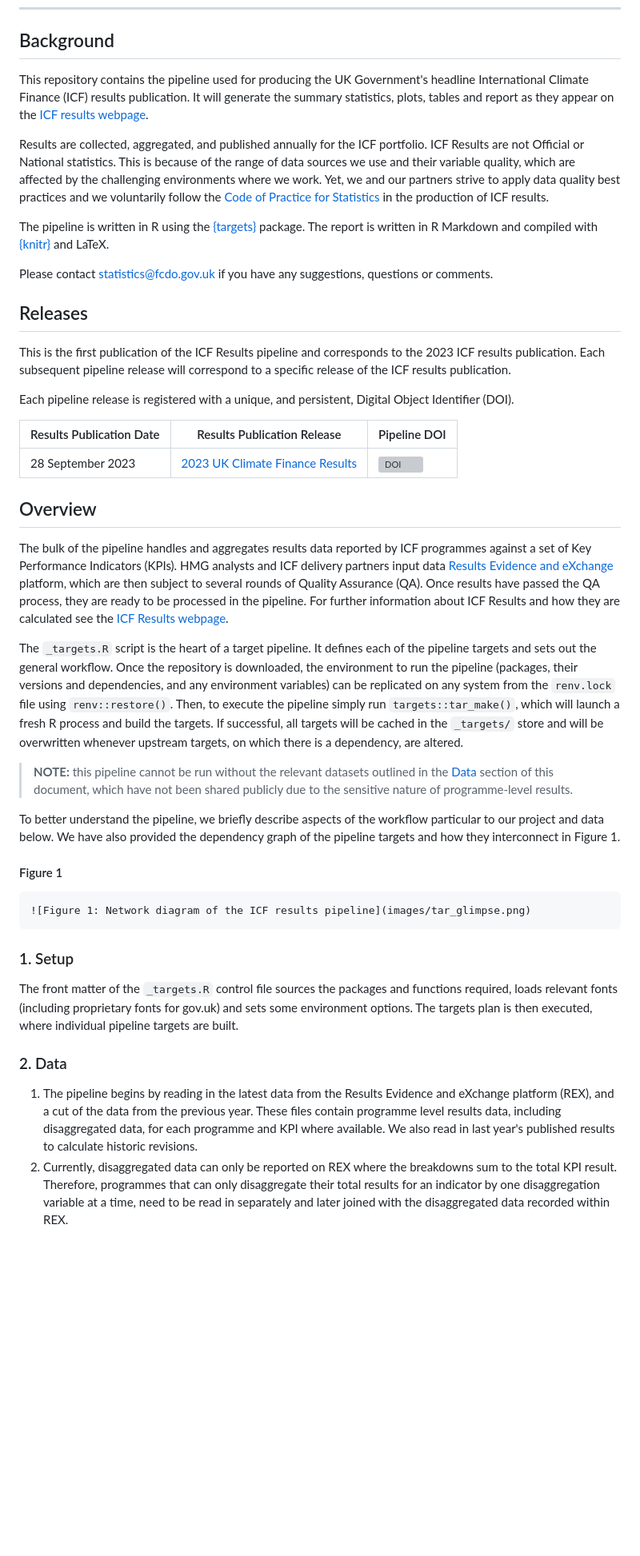
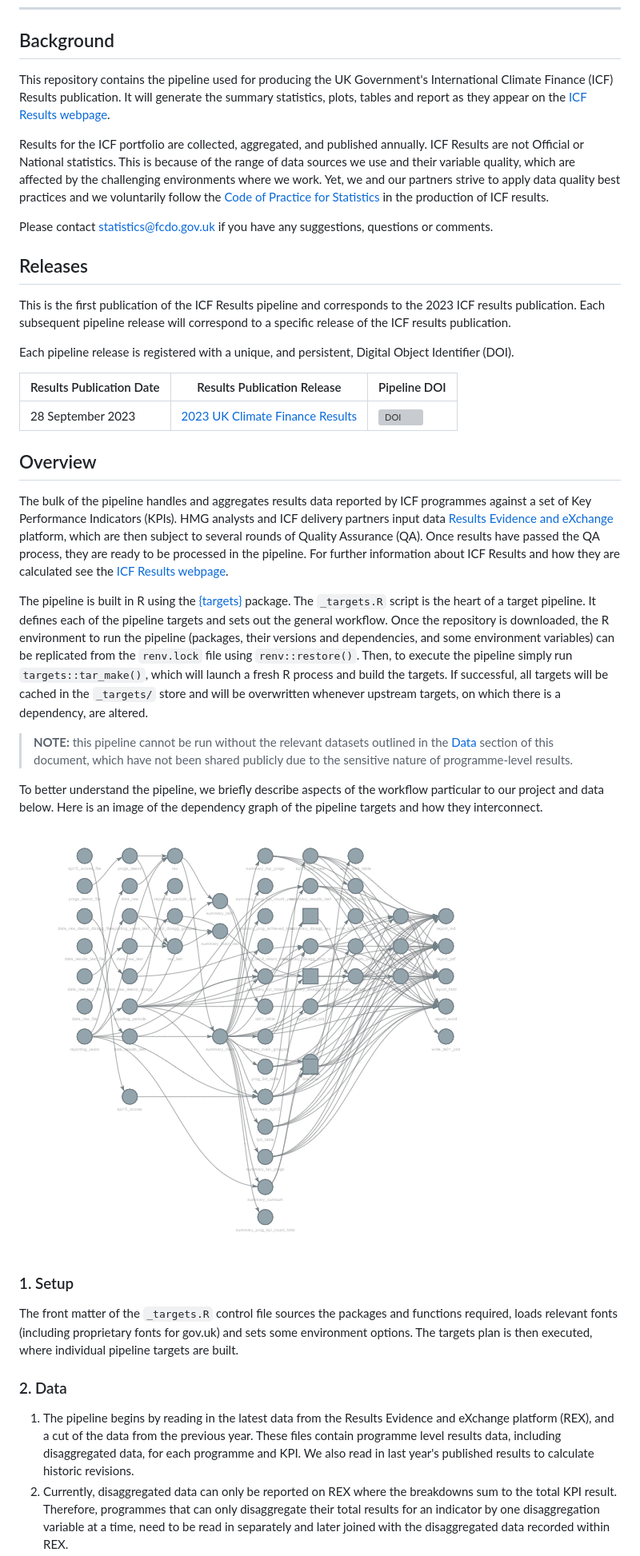
Before and after one commit to NGF-FCO/icf-results-rap, a Markdown page: README.md, the part around the change printed below. Shown: that part at 80% size. Drawn GitHub-style; pictures changed too: icf-pipeline-vis.png (added); blank space fills up the shorter version; grey boxes are pictures that could not be loaded.

````diff
--- a/README.md
+++ b/README.md
@@ -2,13 +2,11 @@
 ----
 
 ## Background
-This repository contains the pipeline used for producing the UK Government's headline International Climate Finance (ICF) results publication. It will generate the summary statistics, plots, tables and report as they appear on the [ICF results webpage](www.gov.uk/government/publications/uk-climate-finance-results).
+This repository contains the pipeline used for producing the UK Government's International Climate Finance (ICF) Results publication. It will generate the summary statistics, plots, tables and report as they appear on the [ICF Results webpage](https://www.gov.uk/guidance/uk-international-climate-finance-results).
 
-Results are collected, aggregated, and published annually for the ICF portfolio. ICF Results are not Official or National statistics. This is because of the range of data sources we use and their variable quality, which are affected by the challenging environments where we work. Yet, we and our partners strive to apply data quality best practices and we voluntarily follow the [Code of Practice for Statistics](https://code.statisticsauthority.gov.uk/voluntary-application/) in the production of ICF results.
+Results for the ICF portfolio are collected, aggregated, and published annually. ICF Results are not Official or National statistics. This is because of the range of data sources we use and their variable quality, which are affected by the challenging environments where we work. Yet, we and our partners strive to apply data quality best practices and we voluntarily follow the [Code of Practice for Statistics](https://code.statisticsauthority.gov.uk/voluntary-application/) in the production of ICF results.
 
-The pipeline is written in R using the [{targets}](https://docs.ropensci.org/targets/) package. The report is written in R Markdown and compiled with [{knitr}](yihui.org/knitr/) and LaTeX.
-
-Please contact [statistics@fcdo.gov.uk](statistics@fcdo.gov.uk) if you have any suggestions, questions or comments.
+Please contact [statistics@fcdo.gov.uk](mailto:statistics@fcdo.gov.uk) if you have any suggestions, questions or comments.
 
 ## Releases
 This is the first publication of the ICF Results pipeline and corresponds to the 2023 ICF results publication. Each subsequent pipeline release will correspond to a specific release of the ICF results publication.
@@ -24,15 +22,13 @@ The bulk of the pipeline handles and aggregates results data reported by ICF pro
 
-The `_targets.R` script is the heart of a target pipeline. It defines each of the pipeline targets and sets out the general workflow. Once the repository is downloaded, the environment to run the pipeline (packages, their versions and dependencies, and any environment variables) can be replicated on any system from the `renv.lock` file using `renv::restore()`. Then, to execute the pipeline simply run `targets::tar_make()`, which will launch a fresh R process and build the targets.  If successful, all targets will be cached in the `_targets/` store and will be overwritten whenever upstream targets, on which there is a dependency, are altered.
+The pipeline is built in R using the [{targets}](https://docs.ropensci.org/targets/) package. The `_targets.R` script is the heart of a target pipeline. It defines each of the pipeline targets and sets out the general workflow. Once the repository is downloaded, the R environment to run the pipeline (packages, their versions and dependencies, and some environment variables) can be replicated from the `renv.lock` file using `renv::restore()`. Then, to execute the pipeline simply run `targets::tar_make()`, which will launch a fresh R process and build the targets.  If successful, all targets will be cached in the `_targets/` store and will be overwritten whenever upstream targets, on which there is a dependency, are altered.
 
 > **NOTE:** this pipeline cannot be run without the relevant datasets outlined in the [Data](#2-Data) section of this document, which have not been shared publicly due to the sensitive nature of programme-level results.
 
-To better understand the pipeline, we briefly describe aspects of the workflow particular to our project and data below. We have also provided the dependency graph of the pipeline targets and how they interconnect in Figure 1.
+To better understand the pipeline, we briefly describe aspects of the workflow particular to our project and data below. Here is an image of the dependency graph of the pipeline targets and how they interconnect.
 
-#### Figure 1
 
-``` {r, include=FALSE}
-![Figure 1: Network diagram of the ICF results pipeline](images/tar_glimpse.png)
-```
+![Network diagram of the ICF results pipeline](icf-pipeline-vis.png)
+
 
 ### 1. Setup
 The front matter of the `_targets.R` control file sources the packages and functions required, loads relevant fonts (including proprietary fonts for gov.uk) and sets some environment options. The targets plan is then executed, where individual pipeline targets are built.
@@ -40,7 +36,7 @@ The front matter of the `_targets.R` control file sources the packages and funct
 ### 2. Data
 <ol type ="a">
 
-<li>The pipeline begins by reading in the latest data from the Results Evidence and eXchange platform (REX), and a cut of the data from the previous year. These files contain programme level results data, including disaggregated data, for each programme and KPI where available. We also read in last year's published results to calculate historic revisions. </li>
+<li>The pipeline begins by reading in the latest data from the Results Evidence and eXchange platform (REX), and a cut of the data from the previous year. These files contain programme level results data, including disaggregated data, for each programme and KPI. We also read in last year's published results to calculate historic revisions. </li>
 
 <li>Currently, disaggregated data can only be reported on REX where the breakdowns sum to the total KPI result. Therefore, programmes that can only disaggregate their total results for an indicator by one disaggregation variable at a time, need to be read in separately and later joined with the disaggregated data recorded within REX.</li>
 
````
Also changed, not shown: other parts of README.md (+11 -9 lines).
